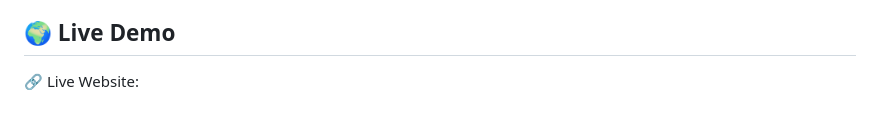
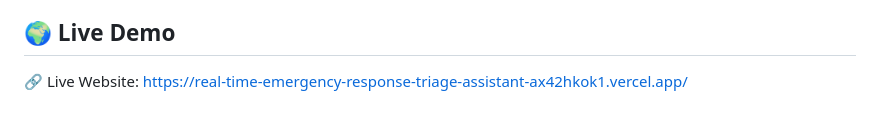
Before and after one commit to bhavyash2615/Real-Time-Emergency-Response-Triage-Assistant, a Markdown page: README.md, the part around the change. GitHub-like rendering.

```diff
--- a/README.md
+++ b/README.md
@@ -53,4 +53,4 @@ source venv/bin/activate<br>   # On Windows: venv\Scripts\activate
 pip install -r requirements.txt
 
 ## 🌍 Live Demo
-🔗 Live Website:
+🔗 Live Website: https://real-time-emergency-response-triage-assistant-ax42hkok1.vercel.app/
```
